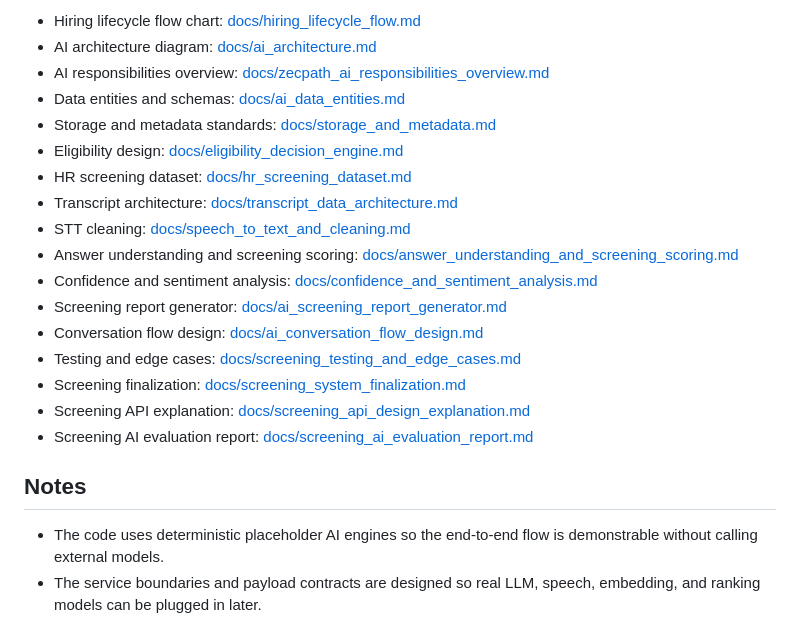
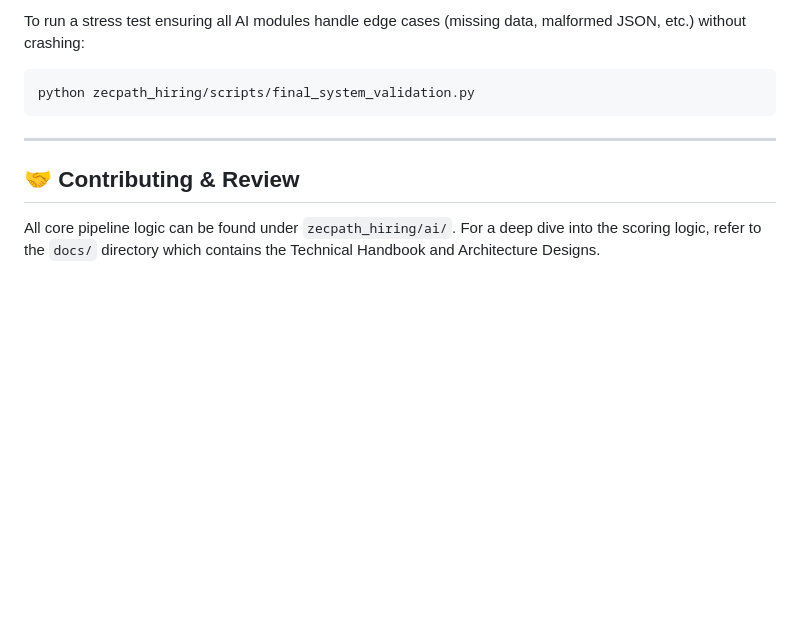
Before and after one commit to abheeja321/ai-hiring-system, a Markdown page: README.md, the part around one of its changes. Rendered like a GitHub page; blank space fills up the shorter version.

````diff
--- a/README.md
+++ b/README.md
@@ -76,23 +75,11 @@ python manage.py runserver
 
-- Hiring lifecycle flow chart: [docs/hiring_lifecycle_flow.md](docs/hiring_lifecycle_flow.md)
-- AI architecture diagram: [docs/ai_architecture.md](docs/ai_architecture.md)
-- AI responsibilities overview: [docs/zecpath_ai_responsibilities_overview.md](docs/zecpath_ai_responsibilities_overview.md)
-- Data entities and schemas: [docs/ai_data_entities.md](docs/ai_data_entities.md)
-- Storage and metadata standards: [docs/storage_and_metadata.md](docs/storage_and_metadata.md)
-- Eligibility design: [docs/eligibility_decision_engine.md](docs/eligibility_decision_engine.md)
-- HR screening dataset: [docs/hr_screening_dataset.md](docs/hr_screening_dataset.md)
-- Transcript architecture: [docs/transcript_data_architecture.md](docs/transcript_data_architecture.md)
-- STT cleaning: [docs/speech_to_text_and_cleaning.md](docs/speech_to_text_and_cleaning.md)
-- Answer understanding and screening scoring: [docs/answer_understanding_and_screening_scoring.md](docs/answer_understanding_and_screening_scoring.md)
-- Confidence and sentiment analysis: [docs/confidence_and_sentiment_analysis.md](docs/confidence_and_sentiment_analysis.md)
-- Screening report generator: [docs/ai_screening_report_generator.md](docs/ai_screening_report_generator.md)
-- Conversation flow design: [docs/ai_conversation_flow_design.md](docs/ai_conversation_flow_design.md)
-- Testing and edge cases: [docs/screening_testing_and_edge_cases.md](docs/screening_testing_and_edge_cases.md)
-- Screening finalization: [docs/screening_system_finalization.md](docs/screening_system_finalization.md)
-- Screening API explanation: [docs/screening_api_design_explanation.md](docs/screening_api_design_explanation.md)
-- Screening AI evaluation report: [docs/screening_ai_evaluation_report.md](docs/screening_ai_evaluation_report.md)
+To run a stress test ensuring all AI modules handle edge cases (missing data, malformed JSON, etc.) without crashing:
+```bash
+python zecpath_hiring/scripts/final_system_validation.py
+```
 
-## Notes
+---
 
-- The code uses deterministic placeholder AI engines so the end-to-end flow is demonstrable without calling external models.
-- The service boundaries and payload contracts are designed so real LLM, speech, embedding, and ranking models can be plugged in later.
+## 🤝 Contributing & Review
+All core pipeline logic can be found under `zecpath_hiring/ai/`.
+For a deep dive into the scoring logic, refer to the `docs/` directory which contains the Technical Handbook and Architecture Designs.
````
Also changed, not shown: other parts of README.md (+54 -55 lines).
